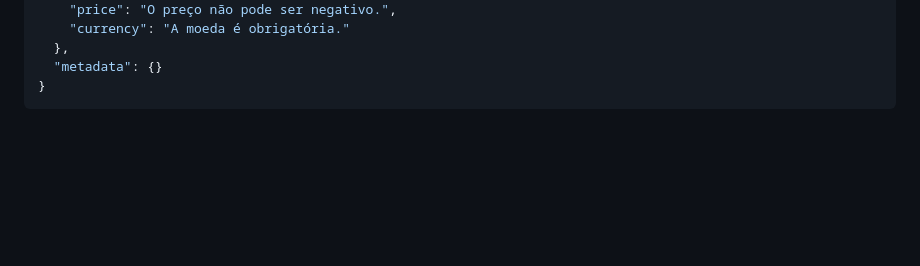
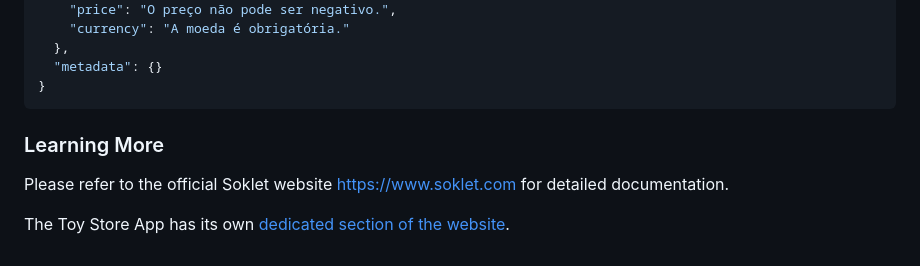
Before and after one commit to soklet/toystore-app, a Markdown page: README.md, the part around the change. Rendered like a GitHub page; blank space fills up the shorter version.

````diff
--- a/README.md
+++ b/README.md
@@ -231,3 +231,9 @@ Content-Type: application/json;charset=UTF-8
   "metadata": {}
 }
 ```
+
+### Learning More
+
+Please refer to the official Soklet website [https://www.soklet.com](https://www.soklet.com) for detailed documentation.
+
+The Toy Store App has its own [dedicated section of the website](https://www.soklet.com/docs/toy-store-app).
````
